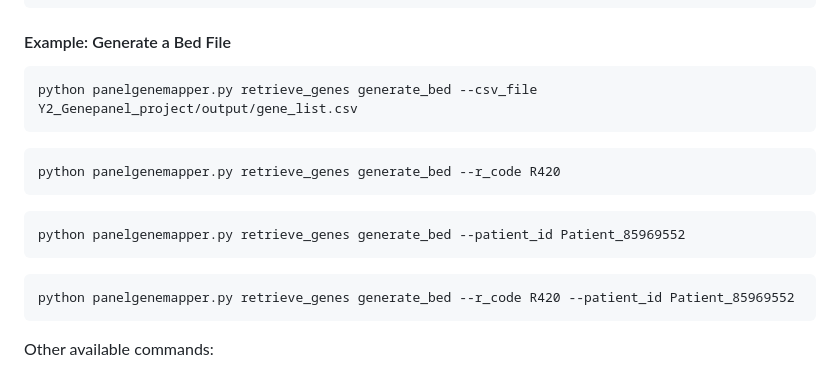
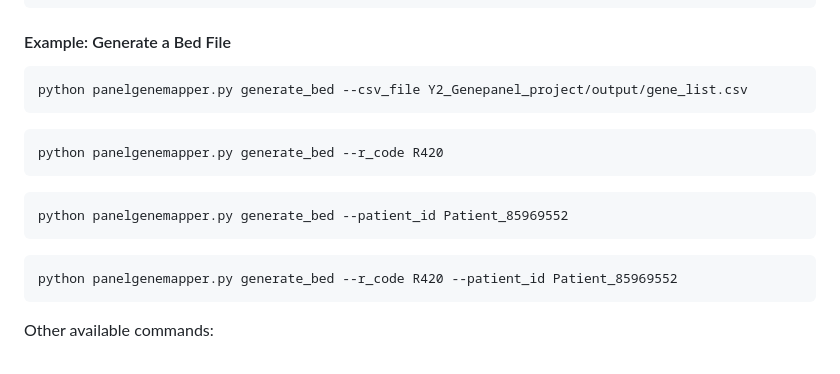
Before and after one commit to Miladeb77/Y2_Genepanel_project, a Markdown page: README.md, the part around the change. GitHub-like rendering.

````diff
--- a/README.md
+++ b/README.md
@@ -85,16 +85,16 @@ python panelgenemapper.py retrieve_genes --r_code R420 --patient_id Patient_8596
 
 #### Example: Generate a Bed File
 ```bash
-python panelgenemapper.py retrieve_genes generate_bed --csv_file Y2_Genepanel_project/output/gene_list.csv
+python panelgenemapper.py generate_bed --csv_file Y2_Genepanel_project/output/gene_list.csv
 ```
 ```bash
-python panelgenemapper.py retrieve_genes generate_bed --r_code R420
+python panelgenemapper.py generate_bed --r_code R420
 ```
 ```bash
-python panelgenemapper.py retrieve_genes generate_bed --patient_id Patient_85969552
+python panelgenemapper.py generate_bed --patient_id Patient_85969552
 ```
 ```bash
-python panelgenemapper.py retrieve_genes generate_bed --r_code R420 --patient_id Patient_85969552
+python panelgenemapper.py generate_bed --r_code R420 --patient_id Patient_85969552
 ```
 
 Other available commands:
````
